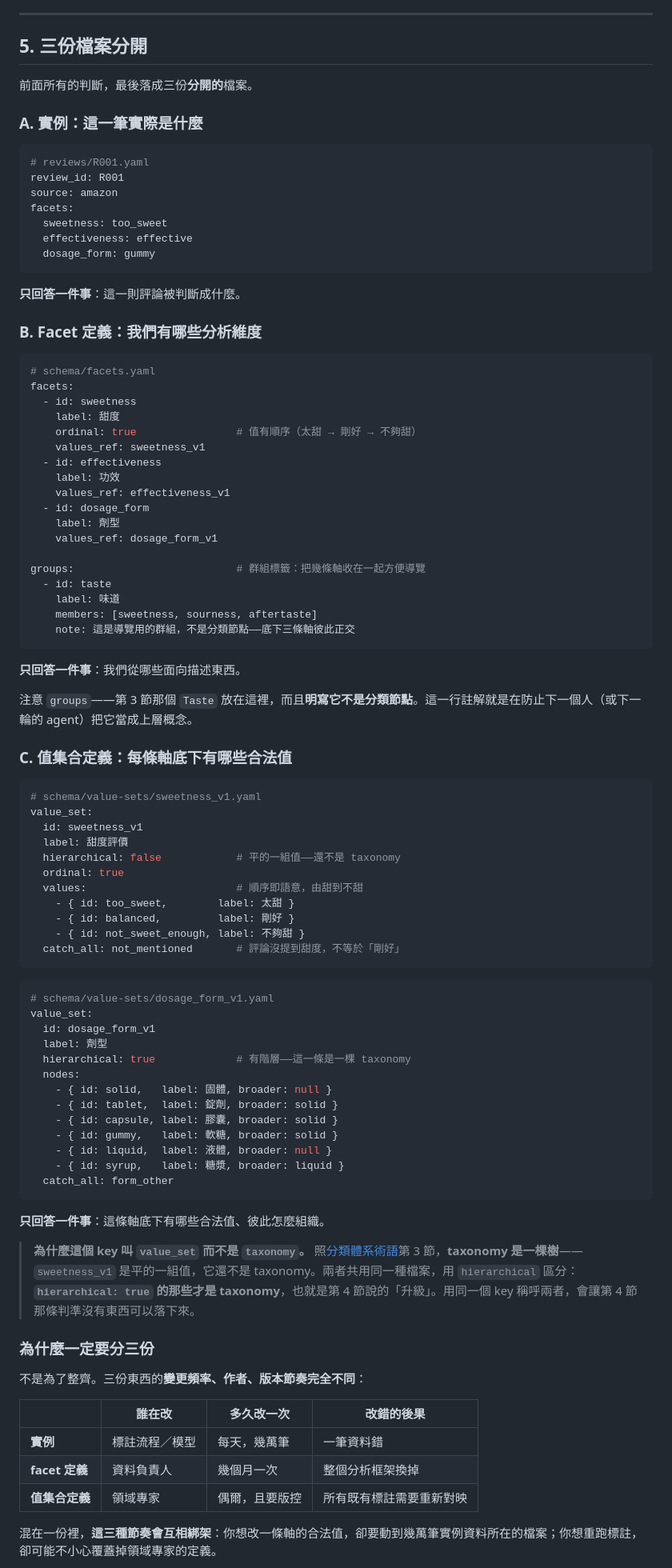
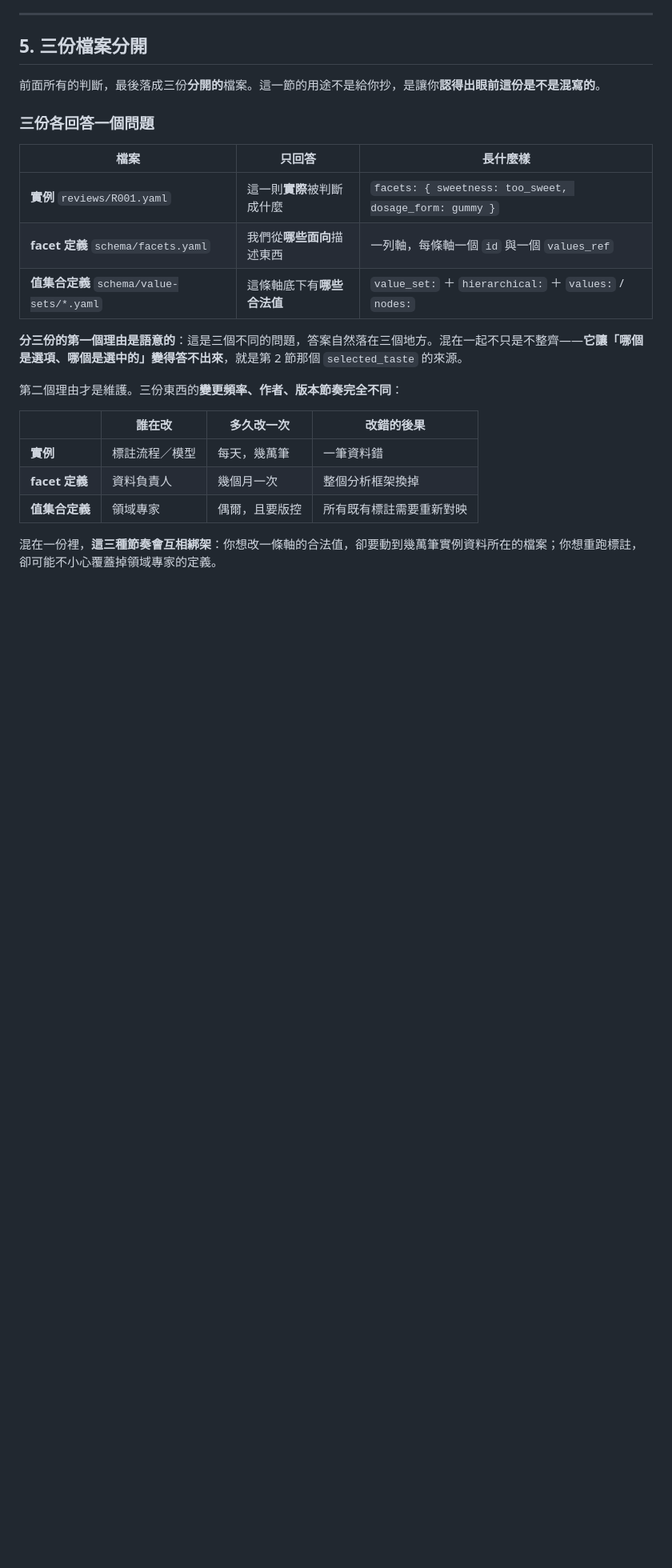
Before and after one commit to mapleelpam/LuminNexus-LearningMap, a Markdown page: general/semantic-model-before-yaml.md, the part around one of its changes. Shown at 80% size. Drawn GitHub-style; blank space fills up the shorter version.

````diff
--- a/general/semantic-model-before-yaml.md
+++ b/general/semantic-model-before-yaml.md
@@ -384,88 +389,19 @@ Dosage Form
 
 ## 5. 三份檔案分開
 
-前面所有的判斷，最後落成三份**分開的**檔案。
+前面所有的判斷，最後落成三份**分開的**檔案。這一節的用途不是給你抄，是讓你**認得出眼前這份是不是混寫的**。
 
-### A. 實例：這一筆實際是什麼
+### 三份各回答一個問題
 
-```yaml
-# reviews/R001.yaml
-review_id: R001
-source: amazon
-facets:
-  sweetness: too_sweet
-  effectiveness: effective
-  dosage_form: gummy
-```
+| 檔案 | 只回答 | 長什麼樣 |
+|---|---|---|
+| **實例** `reviews/R001.yaml` | 這一則**實際**被判斷成什麼 | `facets: { sweetness: too_sweet, dosage_form: gummy }` |
+| **facet 定義** `schema/facets.yaml` | 我們從**哪些面向**描述東西 | 一列軸，每條軸一個 `id` 與一個 `values_ref` |
+| **值集合定義** `schema/value-sets/*.yaml` | 這條軸底下有**哪些合法值** | `value_set:` ＋ `hierarchical:` ＋ `values:` / `nodes:` |
 
-**只回答一件事**：這一則評論被判斷成什麼。
+**分三份的第一個理由是語意的**：這是三個不同的問題，答案自然落在三個地方。混在一起不只是不整齊——**它讓「哪個是選項、哪個是選中的」變得答不出來**，就是第 2 節那個 `selected_taste` 的來源。
 
-### B. Facet 定義：我們有哪些分析維度
-
-```yaml
-# schema/facets.yaml
-facets:
-  - id: sweetness
-    label: 甜度
-    ordinal: true                # 值有順序（太甜 → 剛好 → 不夠甜）
-    values_ref: sweetness_v1
-  - id: effectiveness
-    label: 功效
-    values_ref: effectiveness_v1
-  - id: dosage_form
-    label: 劑型
-    values_ref: dosage_form_v1
-
-groups:                          # 群組標籤：把幾條軸收在一起方便導覽
-  - id: taste
-    label: 味道
-    members: [sweetness, sourness, aftertaste]
-    note: 這是導覽用的群組，不是分類節點——底下三條軸彼此正交
-```
-
-**只回答一件事**：我們從哪些面向描述東西。
-
-注意 `groups`——第 3 節那個 `Taste` 放在這裡，而且**明寫它不是分類節點**。這一行註解就是在防止下一個人（或下一輪的 agent）把它當成上層概念。
-
-### C. 值集合定義：每條軸底下有哪些合法值
-
-```yaml
-# schema/value-sets/sweetness_v1.yaml
-value_set:
-  id: sweetness_v1
-  label: 甜度評價
-  hierarchical: false            # 平的一組值——還不是 taxonomy
-  ordinal: true
-  values:                        # 順序即語意，由甜到不甜
-    - { id: too_sweet,        label: 太甜 }
-    - { id: balanced,         label: 剛好 }
-    - { id: not_sweet_enough, label: 不夠甜 }
-  catch_all: not_mentioned       # 評論沒提到甜度，不等於「剛好」
-```
-
-```yaml
-# schema/value-sets/dosage_form_v1.yaml
-value_set:
-  id: dosage_form_v1
-  label: 劑型
-  hierarchical: true             # 有階層——這一條是一棵 taxonomy
-  nodes:
-    - { id: solid,   label: 固體, broader: null }
-    - { id: tablet,  label: 錠劑, broader: solid }
-    - { id: capsule, label: 膠囊, broader: solid }
-    - { id: gummy,   label: 軟糖, broader: solid }
-    - { id: liquid,  label: 液體, broader: null }
-    - { id: syrup,   label: 糖漿, broader: liquid }
-  catch_all: form_other
-```
-
-**只回答一件事**：這條軸底下有哪些合法值、彼此怎麼組織。
-
-> **為什麼這個 key 叫 `value_set` 而不是 `taxonomy`。** 照[分類體系術語](./classification-terminology.md)第 3 節，**taxonomy 是一棵樹**——`sweetness_v1` 是平的一組值，它還不是 taxonomy。兩者共用同一種檔案，用 `hierarchical` 區分：**`hierarchical: true` 的那些才是 taxonomy**，也就是第 4 節說的「升級」。用同一個 key 稱呼兩者，會讓第 4 節那條判準沒有東西可以落下來。
-
-### 為什麼一定要分三份
-
-不是為了整齊。三份東西的**變更頻率、作者、版本節奏完全不同**：
+第二個理由才是維護。三份東西的**變更頻率、作者、版本節奏完全不同**：
 
 | | 誰在改 | 多久改一次 | 改錯的後果 |
 |---|---|---|---|
````
Also changed, not shown: other parts of general/semantic-model-before-yaml.md (+72 -40 lines).
